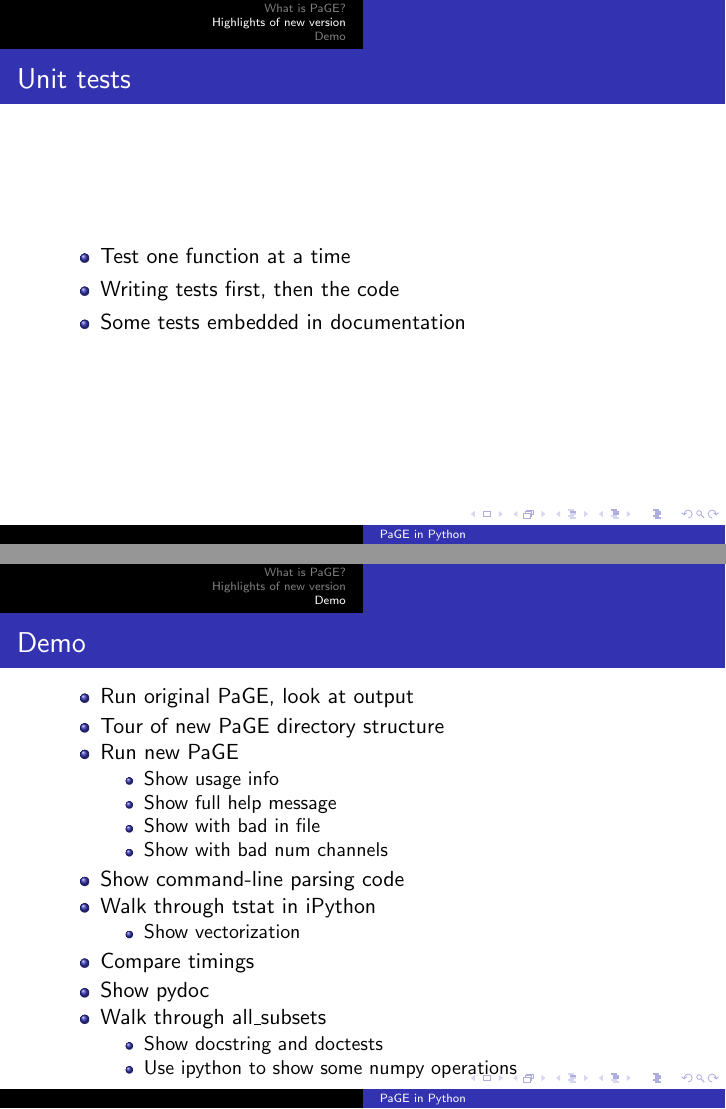
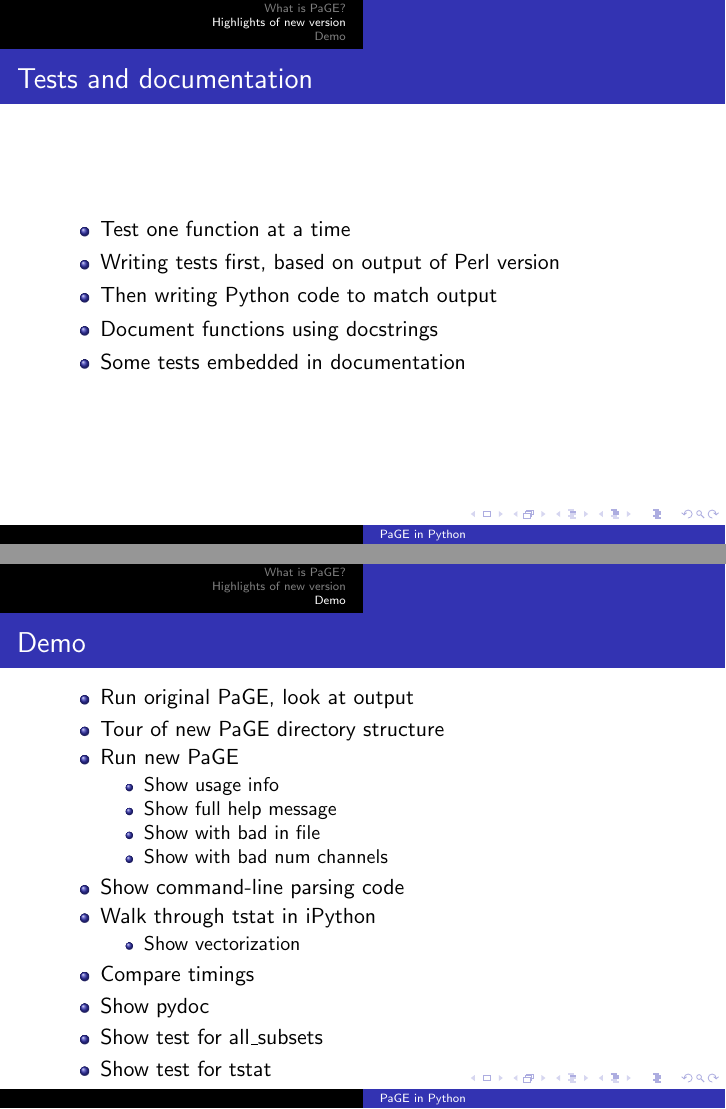
Before and after one commit to itmat/pade, LaTeX slides (python/docs/2012-10-19-impl-pres/pres.tex): pages 11 and 13 of 13, joined at a grey line. Compiled offline with pdfLaTeX.

Commit message:
Wrap up presentation

```diff
--- a/python/docs/2012-10-19-impl-pres/pres.tex
+++ b/python/docs/2012-10-19-impl-pres/pres.tex
@@ -104,10 +104,12 @@
     \end{itemize}
 \end{frame}
 
-\begin{frame}{Unit tests}
+\begin{frame}{Tests and documentation}
   \begin{itemize}
   \item Test one function at a time
-  \item Writing tests first, then the code
+  \item Writing tests first, based on output of Perl version
+  \item Then writing Python code to match output
+  \item Document functions using docstrings
   \item Some tests embedded in documentation
   \end{itemize}
 \end{frame}
@@ -143,11 +145,8 @@
 
   \item Show pydoc
 
-  \item Walk through all\_subsets
-    \begin{itemize}
-    \item Show docstring and doctests
-    \item Use ipython to show some numpy operations
-    \end{itemize}
+  \item Show test for all\_subsets
+  \item Show test for tstat
   \end{itemize}
 \end{frame}
 
```
Also changed, not shown: python/docs/2012-10-19-impl-pres/Makefile.
